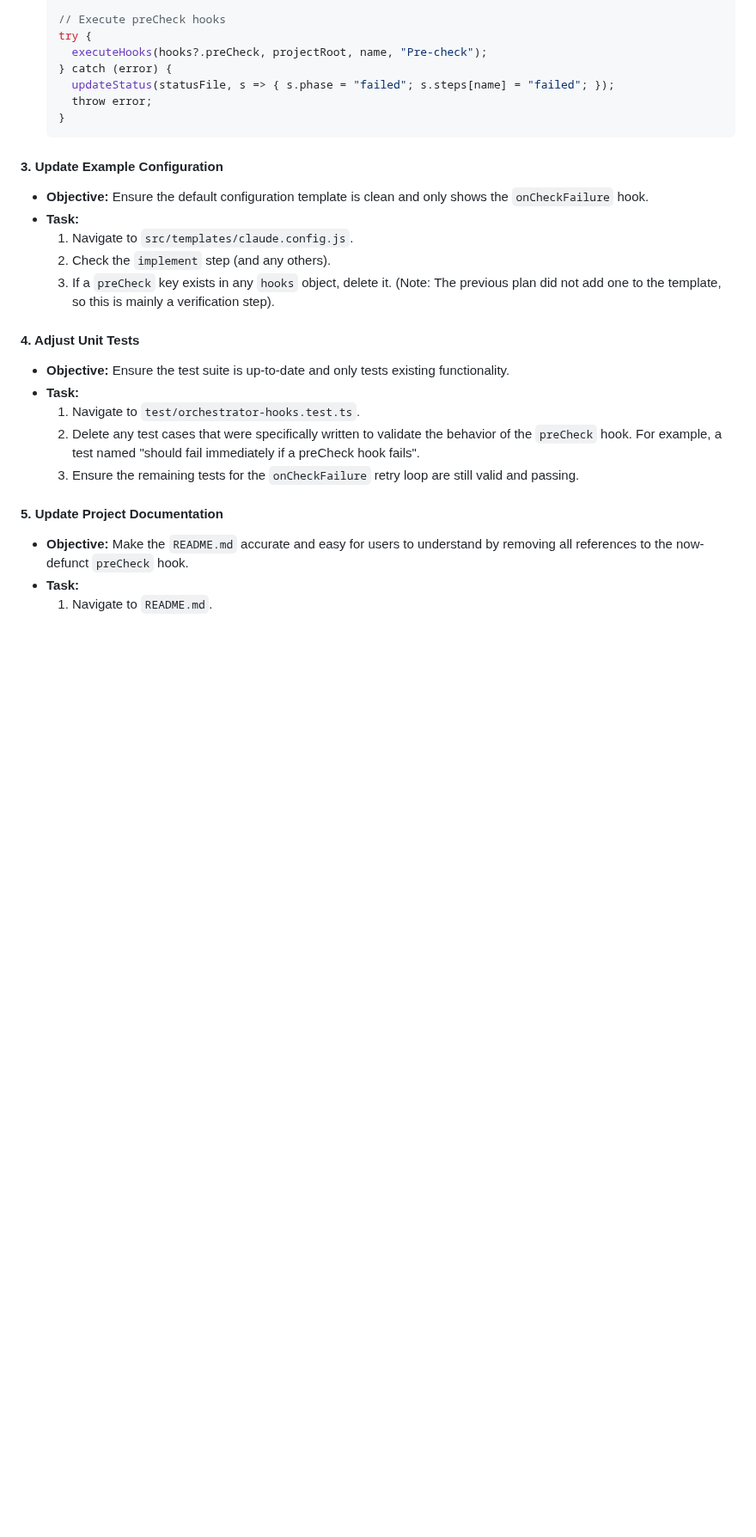
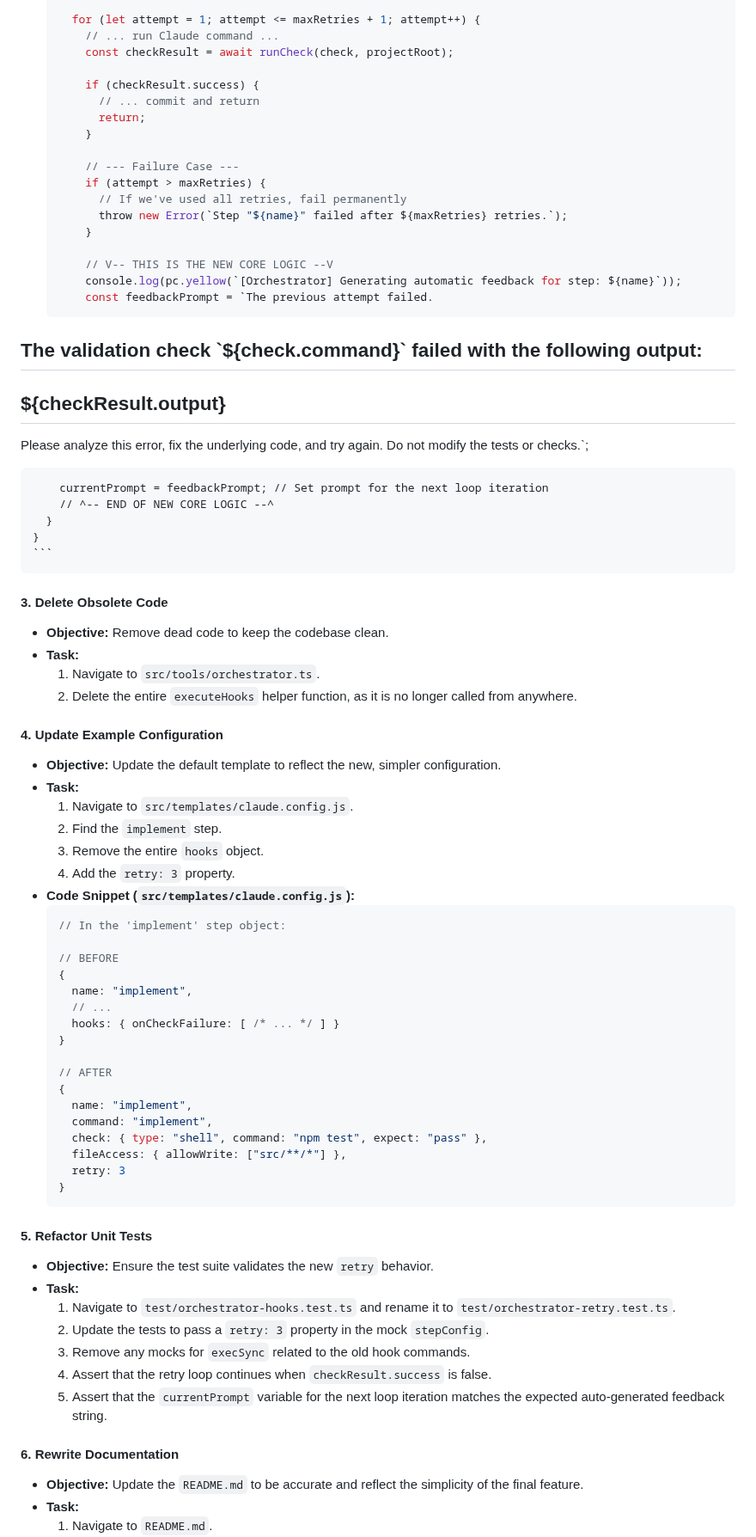
Before and after one commit to ClaireGSB/cat-herder, a Markdown page: PLAN.md, the part around one of its changes. Shown at 86% size. Drawn GitHub-style; blank space fills up the shorter version.

````diff
--- a/PLAN.md
+++ b/PLAN.md
@@ -64,31 +77,82 @@ This refactor will remove the `preCheck` hook entirely. We will streamline the f
 
-    // Execute preCheck hooks
-    try {
-      executeHooks(hooks?.preCheck, projectRoot, name, "Pre-check");
-    } catch (error) {
-      updateStatus(statusFile, s => { s.phase = "failed"; s.steps[name] = "failed"; });
-      throw error;
+      for (let attempt = 1; attempt <= maxRetries + 1; attempt++) {
+        // ... run Claude command ...
+        const checkResult = await runCheck(check, projectRoot);
+
+        if (checkResult.success) {
+          // ... commit and return
+          return;
+        }
+
+        // --- Failure Case ---
+        if (attempt > maxRetries) {
+          // If we've used all retries, fail permanently
+          throw new Error(`Step "${name}" failed after ${maxRetries} retries.`);
+        }
+
+        // V-- THIS IS THE NEW CORE LOGIC --V
+        console.log(pc.yellow(`[Orchestrator] Generating automatic feedback for step: ${name}`));
+        const feedbackPrompt = `The previous attempt failed.
+The validation check \`${check.command}\` failed with the following output:
+---
+${checkResult.output}
+---
+Please analyze this error, fix the underlying code, and try again. Do not modify the tests or checks.`;
+
+        currentPrompt = feedbackPrompt; // Set prompt for the next loop iteration
+        // ^-- END OF NEW CORE LOGIC --^
+      }
     }
     ```
 
-#### 3. Update Example Configuration
+#### 3. Delete Obsolete Code
 
-*   **Objective:** Ensure the default configuration template is clean and only shows the `onCheckFailure` hook.
+*   **Objective:** Remove dead code to keep the codebase clean.
+*   **Task:**
+    1.  Navigate to `src/tools/orchestrator.ts`.
+    2.  Delete the entire `executeHooks` helper function, as it is no longer called from anywhere.
+
+#### 4. Update Example Configuration
+
+*   **Objective:** Update the default template to reflect the new, simpler configuration.
 *   **Task:**
     1.  Navigate to `src/templates/claude.config.js`.
-    2.  Check the `implement` step (and any others).
-    3.  If a `preCheck` key exists in any `hooks` object, delete it. (Note: The previous plan did not add one to the template, so this is mainly a verification step).
+    2.  Find the `implement` step.
+    3.  Remove the entire `hooks` object.
+    4.  Add the `retry: 3` property.
+*   **Code Snippet (`src/templates/claude.config.js`):**
+    ```javascript
+    // In the 'implement' step object:
 
-#### 4. Adjust Unit Tests
+    // BEFORE
+    {
+      name: "implement",
+      // ...
+      hooks: { onCheckFailure: [ /* ... */ ] }
+    }
 
-*   **Objective:** Ensure the test suite is up-to-date and only tests existing functionality.
+    // AFTER
+    {
+      name: "implement",
+      command: "implement",
+      check: { type: "shell", command: "npm test", expect: "pass" },
+      fileAccess: { allowWrite: ["src/**/*"] },
+      retry: 3
+    }
+    ```
+
+#### 5. Refactor Unit Tests
+
+*   **Objective:** Ensure the test suite validates the new `retry` behavior.
 *   **Task:**
-    1.  Navigate to `test/orchestrator-hooks.test.ts`.
-    2.  Delete any test cases that were specifically written to validate the behavior of the `preCheck` hook. For example, a test named "should fail immediately if a preCheck hook fails".
-    3.  Ensure the remaining tests for the `onCheckFailure` retry loop are still valid and passing.
+    1.  Navigate to `test/orchestrator-hooks.test.ts` and rename it to `test/orchestrator-retry.test.ts`.
+    2.  Update the tests to pass a `retry: 3` property in the mock `stepConfig`.
+    3.  Remove any mocks for `execSync` related to the old hook commands.
+    4.  Assert that the retry loop continues when `checkResult.success` is false.
+    5.  Assert that the `currentPrompt` variable for the next loop iteration matches the expected auto-generated feedback string.
 
-#### 5. Update Project Documentation
+#### 6. Rewrite Documentation
 
-*   **Objective:** Make the `README.md` accurate and easy for users to understand by removing all references to the now-defunct `preCheck` hook.
+*   **Objective:** Update the `README.md` to be accurate and reflect the simplicity of the final feature.
 *   **Task:**
     1.  Navigate to `README.md`.
````
Also changed, not shown: other parts of PLAN.md (+47 -29 lines), README.md (+1 -1 lines).
